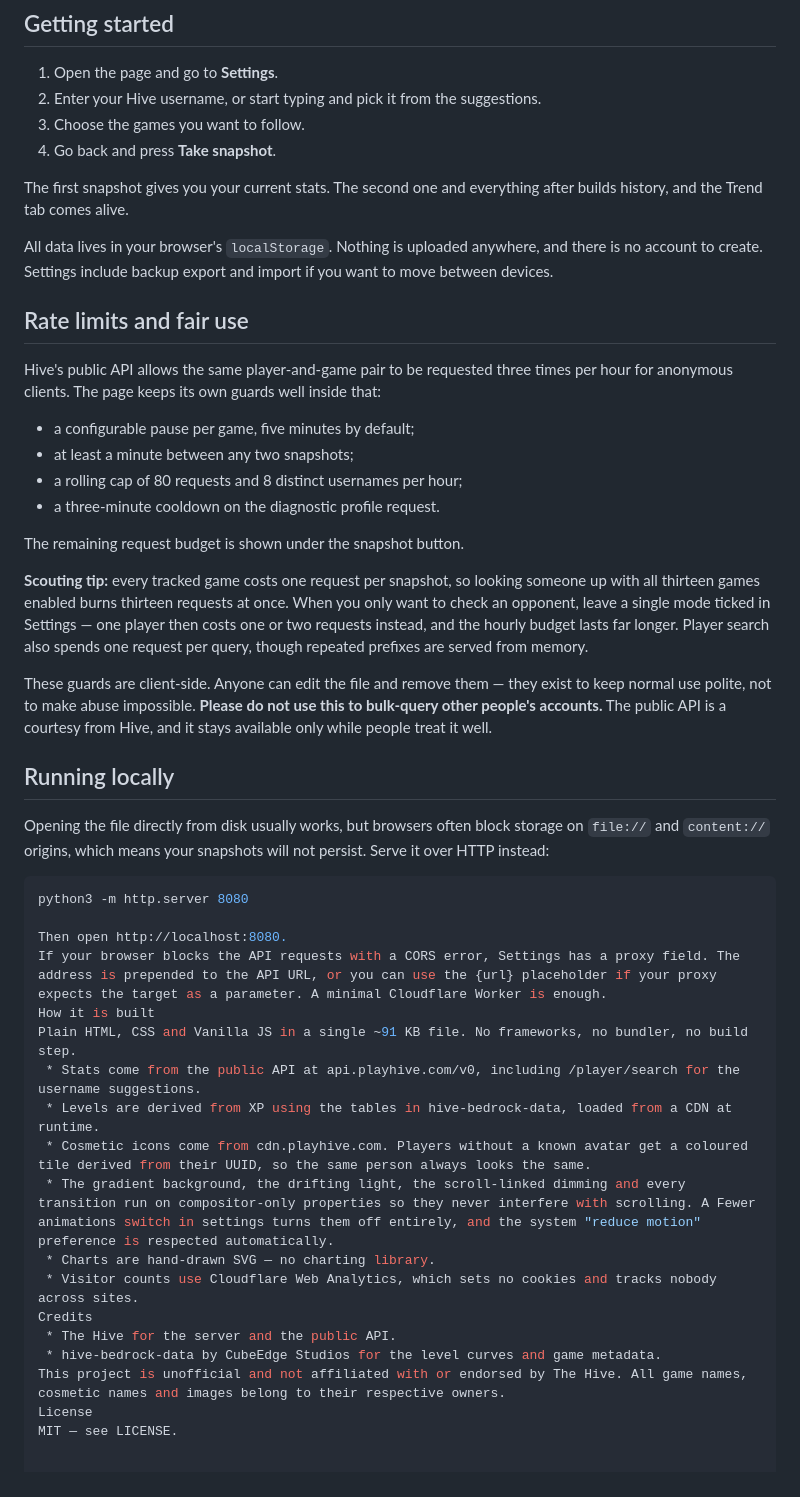
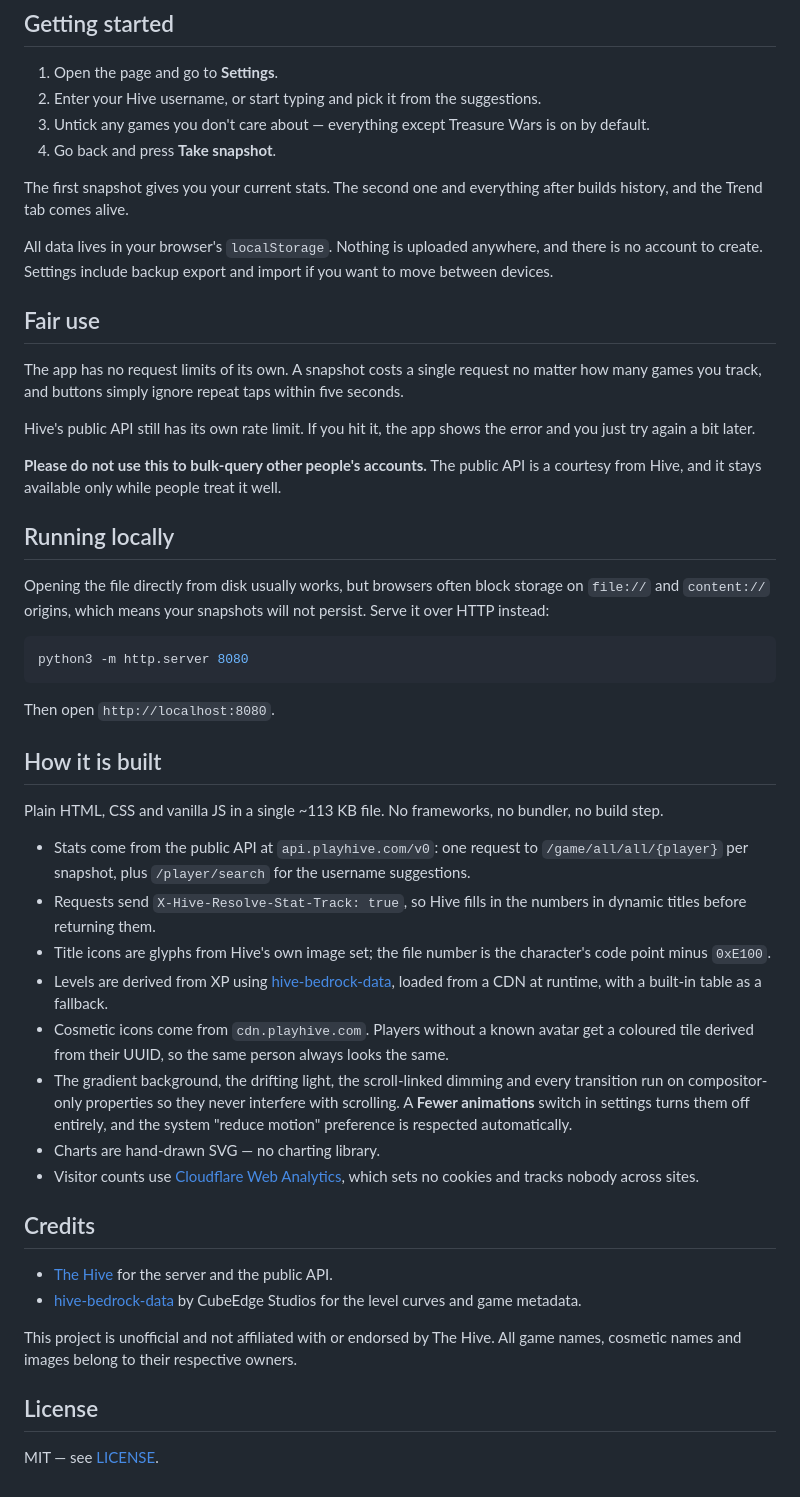
Before and after one commit to Deman-zez/HiveMC-Profile-Tracker, a Markdown page: README.md, the part around one of its changes. Drawn GitHub-style.

````diff
--- a/README.md
+++ b/README.md
@@ -55,27 +68,20 @@ Everything stays in the same single file — there is no separate desktop build.
 
 1. Open the page and go to **Settings**.
 2. Enter your Hive username, or start typing and pick it from the suggestions.
-3. Choose the games you want to follow.
+3. Untick any games you don't care about — everything except Treasure Wars is on by default.
 4. Go back and press **Take snapshot**.
 
 The first snapshot gives you your current stats. The second one and everything after builds history, and the Trend tab comes alive.
 
 All data lives in your browser's `localStorage`. Nothing is uploaded anywhere, and there is no account to create. Settings include backup export and import if you want to move between devices.
 
-## Rate limits and fair use
+## Fair use
 
-Hive's public API allows the same player-and-game pair to be requested three times per hour for anonymous clients. The page keeps its own guards well inside that:
+The app has no request limits of its own. A snapshot costs a single request no matter how many games you track, and buttons simply ignore repeat taps within five seconds.
 
-- a configurable pause per game, five minutes by default;
-- at least a minute between any two snapshots;
-- a rolling cap of 80 requests and 8 distinct usernames per hour;
-- a three-minute cooldown on the diagnostic profile request.
+Hive's public API still has its own rate limit. If you hit it, the app shows the error and you just try again a bit later.
 
-The remaining request budget is shown under the snapshot button.
-
-**Scouting tip:** every tracked game costs one request per snapshot, so looking someone up with all thirteen games enabled burns thirteen requests at once. When you only want to check an opponent, leave a single mode ticked in Settings — one player then costs one or two requests instead, and the hourly budget lasts far longer. Player search also spends one request per query, though repeated prefixes are served from memory.
-
-These guards are client-side. Anyone can edit the file and remove them — they exist to keep normal use polite, not to make abuse impossible. **Please do not use this to bulk-query other people's accounts.** The public API is a courtesy from Hive, and it stays available only while people treat it well.
+**Please do not use this to bulk-query other people's accounts.** The public API is a courtesy from Hive, and it stays available only while people treat it well.
 
 ## Running locally
 
@@ -83,20 +89,30 @@ Opening the file directly from disk usually works, but browsers often block stor
 
 ```bash
 python3 -m http.server 8080
+```
 
-Then open http://localhost:8080.
-If your browser blocks the API requests with a CORS error, Settings has a proxy field. The address is prepended to the API URL, or you can use the {url} placeholder if your proxy expects the target as a parameter. A minimal Cloudflare Worker is enough.
-How it is built
-Plain HTML, CSS and Vanilla JS in a single ~91 KB file. No frameworks, no bundler, no build step.
- * Stats come from the public API at api.playhive.com/v0, including /player/search for the username suggestions.
- * Levels are derived from XP using the tables in hive-bedrock-data, loaded from a CDN at runtime.
- * Cosmetic icons come from cdn.playhive.com. Players without a known avatar get a coloured tile derived from their UUID, so the same person always looks the same.
- * The gradient background, the drifting light, the scroll-linked dimming and every transition run on compositor-only properties so they never interfere with scrolling. A Fewer animations switch in settings turns them off entirely, and the system "reduce motion" preference is respected automatically.
- * Charts are hand-drawn SVG — no charting library.
- * Visitor counts use Cloudflare Web Analytics, which sets no cookies and tracks nobody across sites.
-Credits
- * The Hive for the server and the public API.
- * hive-bedrock-data by CubeEdge Studios for the level curves and game metadata.
+Then open `http://localhost:8080`.
+
+## How it is built
+
+Plain HTML, CSS and vanilla JS in a single ~113 KB file. No frameworks, no bundler, no build step.
+
+- Stats come from the public API at `api.playhive.com/v0`: one request to `/game/all/all/{player}` per snapshot, plus `/player/search` for the username suggestions.
+- Requests send `X-Hive-Resolve-Stat-Track: true`, so Hive fills in the numbers in dynamic titles before returning them.
+- Title icons are glyphs from Hive's own image set; the file number is the character's code point minus `0xE100`.
+- Levels are derived from XP using [hive-bedrock-data](https://github.com/CubeEdge-Studios/hive-bedrock), loaded from a CDN at runtime, with a built-in table as a fallback.
+- Cosmetic icons come from `cdn.playhive.com`. Players without a known avatar get a coloured tile derived from their UUID, so the same person always looks the same.
+- The gradient background, the drifting light, the scroll-linked dimming and every transition run on compositor-only properties so they never interfere with scrolling. A **Fewer animations** switch in settings turns them off entirely, and the system "reduce motion" preference is respected automatically.
+- Charts are hand-drawn SVG — no charting library.
+- Visitor counts use [Cloudflare Web Analytics](https://www.cloudflare.com/web-analytics/), which sets no cookies and tracks nobody across sites.
+
+## Credits
+
+- [The Hive](https://playhive.com) for the server and the public API.
+- [hive-bedrock-data](https://github.com/CubeEdge-Studios/hive-bedrock) by CubeEdge Studios for the level curves and game metadata.
+
 This project is unofficial and not affiliated with or endorsed by The Hive. All game names, cosmetic names and images belong to their respective owners.
-License
-MIT — see LICENSE.
+
+## License
+
+MIT — see [LICENSE](LICENSE).
````
Also changed, not shown: other parts of README.md (+15 -2 lines).
